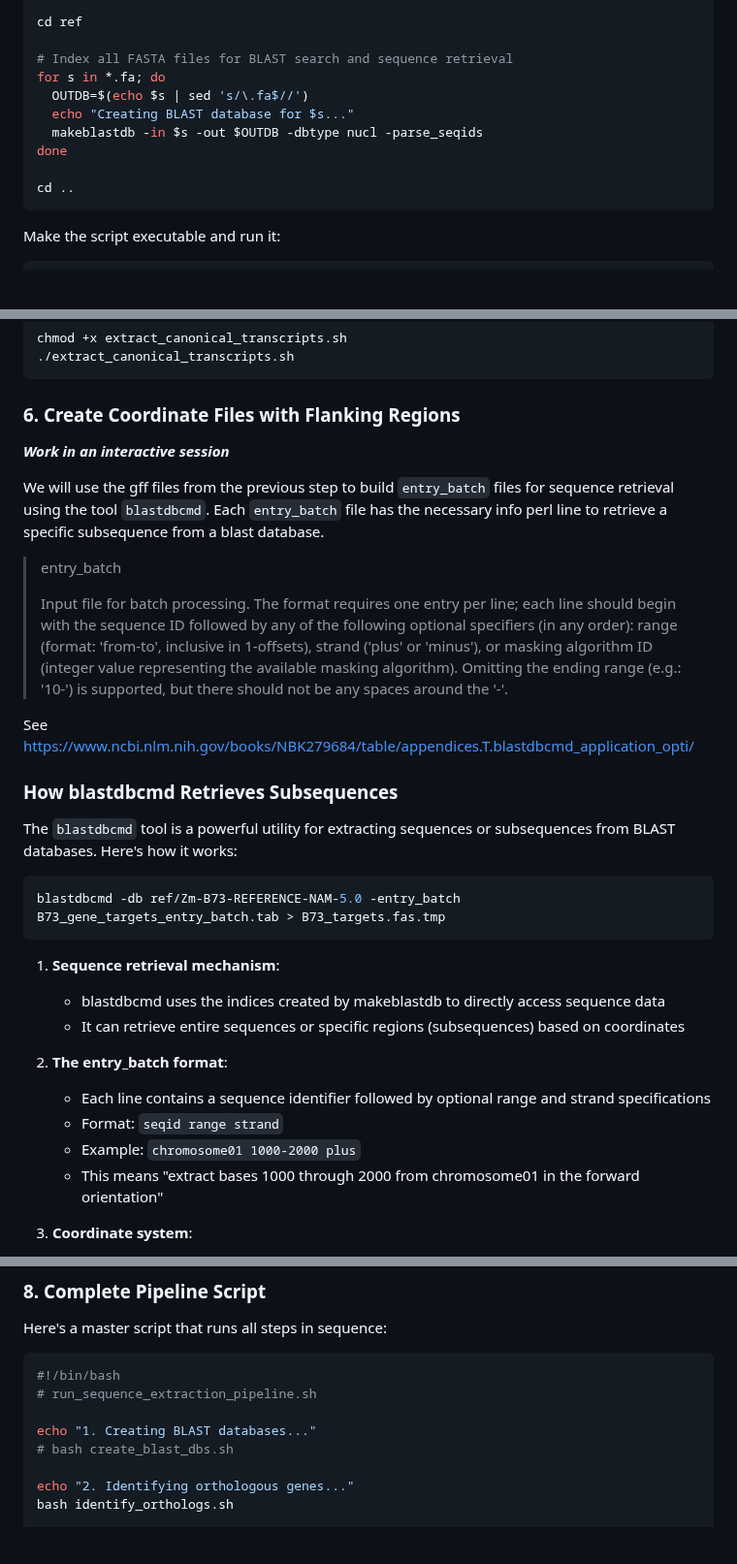
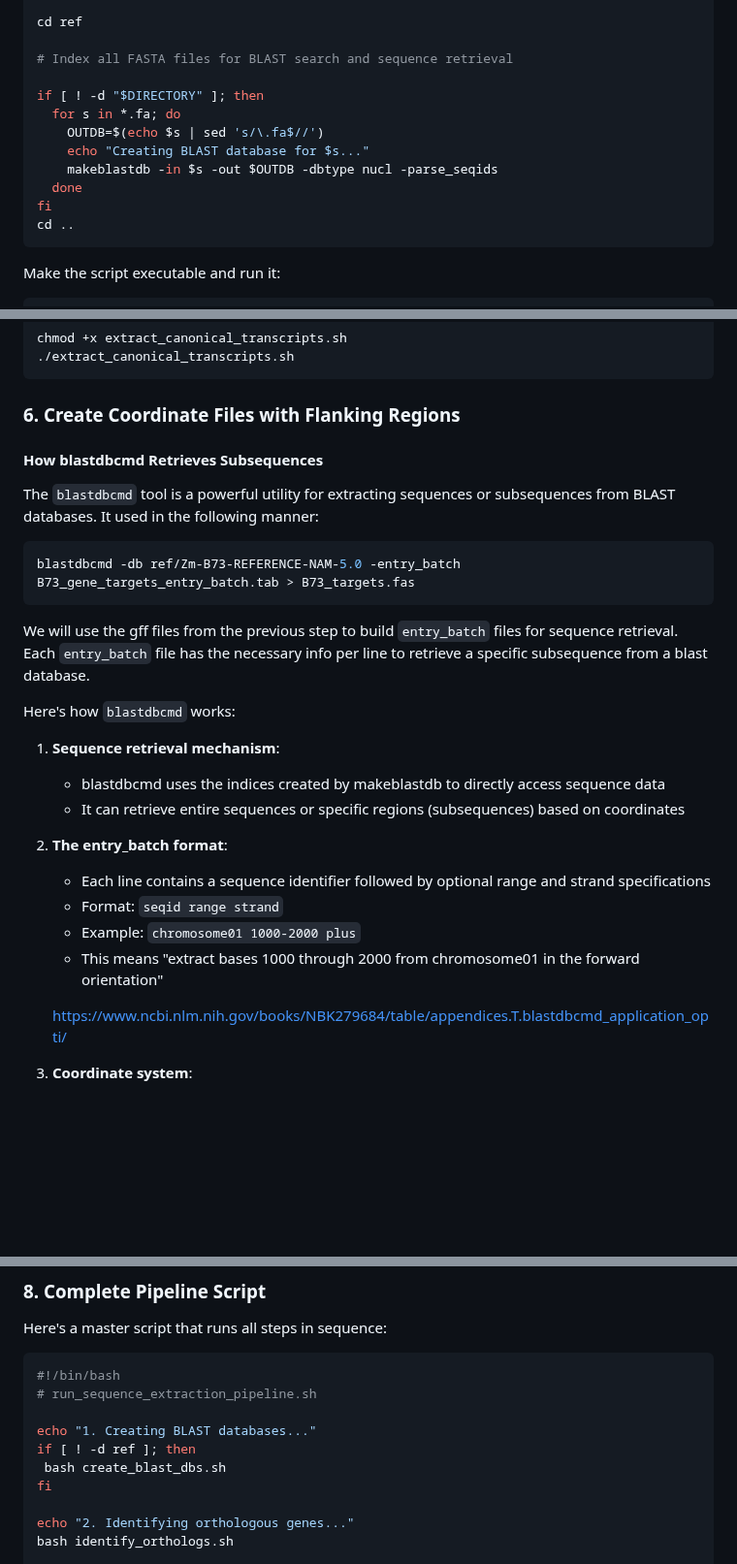
Before and after one commit to sawers-rellan-labs/targseq, a Markdown page: docs/Target_Sequence_Extraction.md, 3 parts joined by grey strips. Shown at 97% size. GitHub-like rendering; blank space fills up the shorter version.

````diff
--- a/docs/Target_Sequence_Extraction.md
+++ b/docs/Target_Sequence_Extraction.md
@@ -115,12 +121,14 @@ Create a script called `create_blast_dbs.sh`:
 cd ref
 
 # Index all FASTA files for BLAST search and sequence retrieval
-for s in *.fa; do
-  OUTDB=$(echo $s | sed 's/\.fa$//')
-  echo "Creating BLAST database for $s..."
-  makeblastdb -in $s -out $OUTDB -dbtype nucl -parse_seqids
-done
 
+if [ ! -d "$DIRECTORY" ]; then
+  for s in *.fa; do
+    OUTDB=$(echo $s | sed 's/\.fa$//')
+    echo "Creating BLAST database for $s..."
+    makeblastdb -in $s -out $OUTDB -dbtype nucl -parse_seqids
+  done
+fi
 cd ..
 ```
 
@@ -340,28 +349,19 @@ chmod +x extract_canonical_transcripts.sh
 ```
 
 ### 6. Create Coordinate Files with Flanking Regions
-***Work in an interactive session***
 
-We will use the gff files from the previous step to build `entry_batch` files for sequence retrieval using the tool `blastdbcmd`.
-Each `entry_batch` file has the necessary info perl line to retrieve a specific subsequence from a blast database.
+#### How blastdbcmd Retrieves Subsequences
 
-<blockquote>
+The `blastdbcmd` tool is a powerful utility for extracting sequences or subsequences from BLAST databases.
+It used in the following manner:
+```bash
+blastdbcmd -db ref/Zm-B73-REFERENCE-NAM-5.0 -entry_batch B73_gene_targets_entry_batch.tab > B73_targets.fas
+```
 
-entry_batch
+We will use the gff files from the previous step to build `entry_batch` files for sequence retrieval.
+Each `entry_batch` file has the necessary info per line to retrieve a specific subsequence from a blast database.
 
-Input file for batch processing. The format requires one entry per line; each line should begin with the sequence ID followed by any of the following optional specifiers (in any order): range (format: 'from-to', inclusive in 1-offsets), strand ('plus' or 'minus'), or masking algorithm ID (integer value representing the available masking algorithm). Omitting the ending range (e.g.: '10-') is supported, but there should not be any spaces around the '-'.
-</blockquote>
-
-See https://www.ncbi.nlm.nih.gov/books/NBK279684/table/appendices.T.blastdbcmd_application_opti/
-
-
-### How blastdbcmd Retrieves Subsequences
-
-The `blastdbcmd` tool is a powerful utility for extracting sequences or subsequences from BLAST databases. Here's how it works:
-
-```bash
-blastdbcmd -db ref/Zm-B73-REFERENCE-NAM-5.0 -entry_batch B73_gene_targets_entry_batch.tab > B73_targets.fas.tmp
-```
+Here's how `blastdbcmd` works:
 
 1. **Sequence retrieval mechanism**:
    - blastdbcmd uses the indices created by makeblastdb to directly access sequence data
@@ -372,6 +372,8 @@ blastdbcmd -db ref/Zm-B73-REFERENCE-NAM-5.0 -entry_batch B73_gene_targets_entry_
    - Format: `seqid range strand`
    - Example: `chromosome01 1000-2000 plus`
    - This means "extract bases 1000 through 2000 from chromosome01 in the forward orientation"
+
+   https://www.ncbi.nlm.nih.gov/books/NBK279684/table/appendices.T.blastdbcmd_application_opti/
 
 3. **Coordinate system**:
    - BLAST databases use 1-based inclusive coordinates (first base is position 1)
@@ -513,7 +517,9 @@ Here's a master script that runs all steps in sequence:
 # run_sequence_extraction_pipeline.sh
 
 echo "1. Creating BLAST databases..."
-# bash create_blast_dbs.sh
+if [ ! -d ref ]; then
+ bash create_blast_dbs.sh
+fi
 
 echo "2. Identifying orthologous genes..."
 bash identify_orthologs.sh
````
Also changed, not shown: other parts of docs/Target_Sequence_Extraction.md (+32 -23 lines), Alignment_name_swap.md (added, +86 -0 lines).
